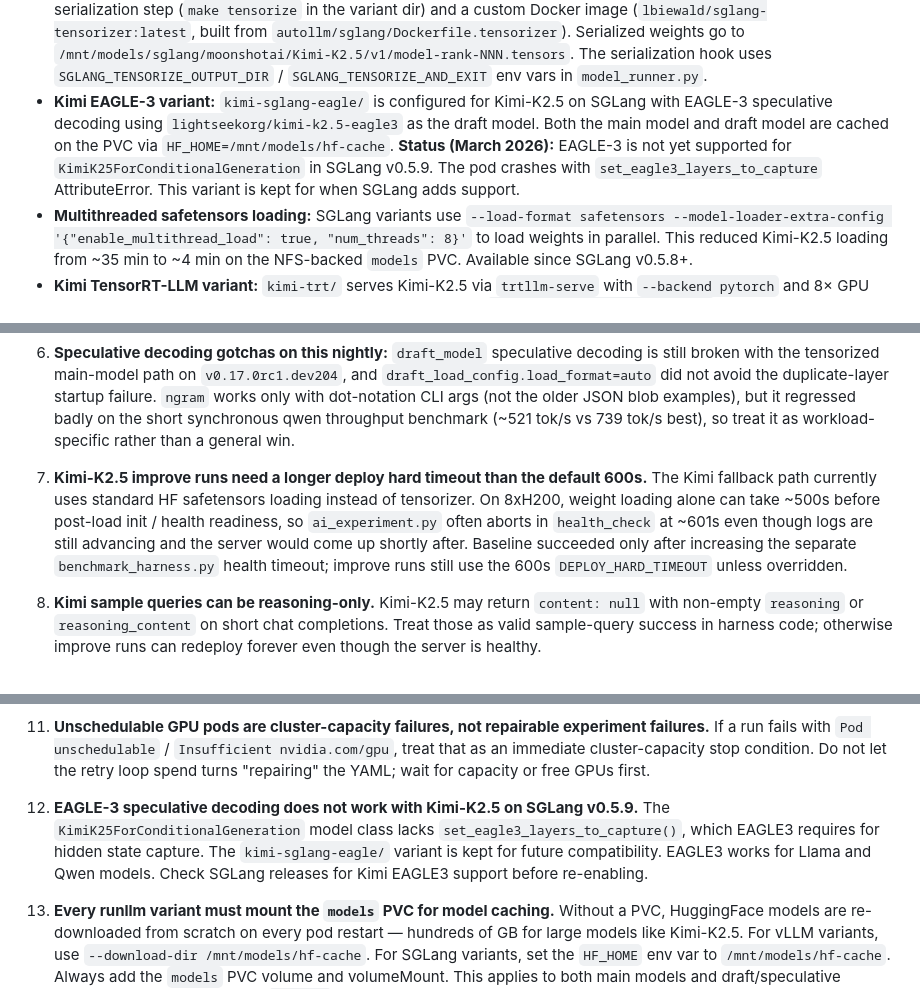
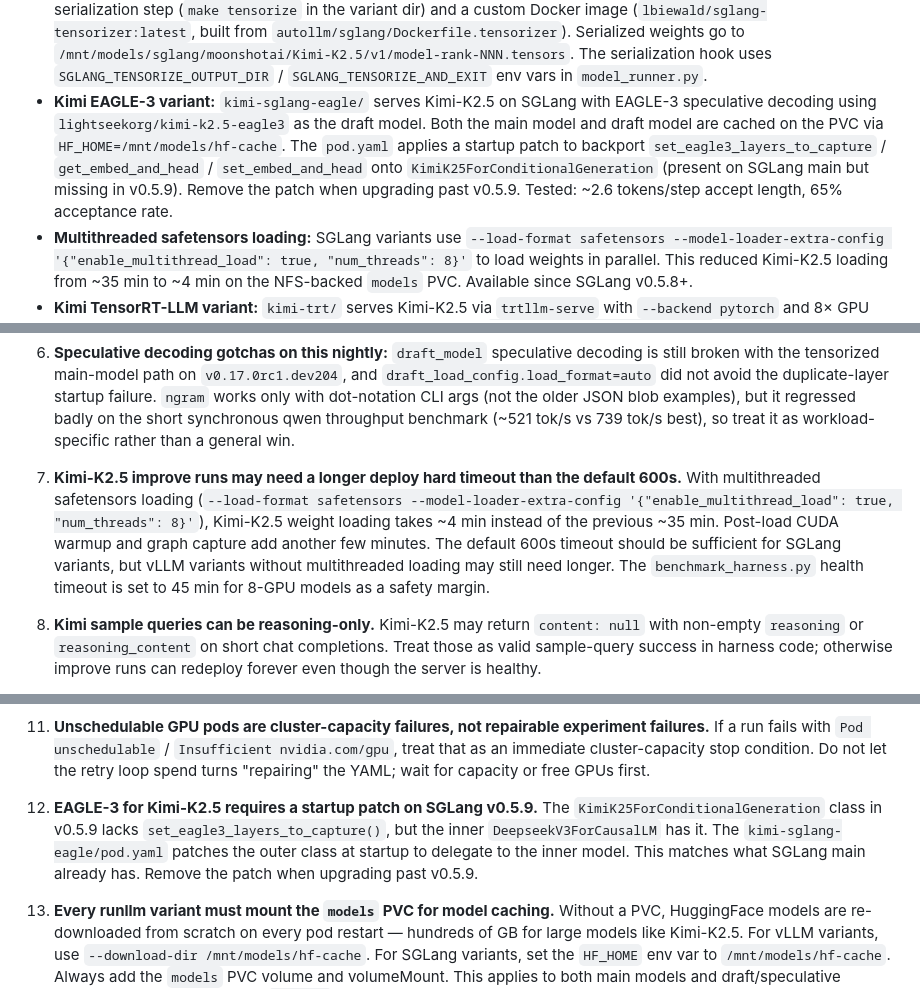
Before and after one commit to lukas/autollm, a Markdown page: docs/AGENT_HANDOFF.md, 3 parts joined by grey strips. Rendered like a GitHub page.

Commit message:
Update docs: EAGLE-3 works with startup patch, fix stale timeout info
- AGENT_HANDOFF: update EAGLE-3 status (working via patch, not broken),
  update gotcha #7 with multithreaded loading times, update gotcha #12
- Update runllm submodule pointer

Made-with: Cursor

```diff
--- a/docs/AGENT_HANDOFF.md
+++ b/docs/AGENT_HANDOFF.md
@@ -191,7 +191,7 @@ The health check watchdog in `ai_experiment.py` uses an activity-aware strategy
 - **Sweep prompt contract:** The agent prompt in `ai_experiment.py` tells the LLM to PRESERVE the `command:` block, PVC volumes, and tensorizer flags. Only `vllm serve` flags (after `exec vllm serve ... \`) may be tuned. The model extraction regex looks for `--served-model-name` first.
 - **Kimi vLLM exception:** Kimi-K2.5 on vLLM currently does *not* use tensorizer. It serves from HF safetensors cached under `/mnt/models/hf-cache` with `--trust-remote-code`. Tensorizer hit multiple incompatibilities with the multimodal + quantized Kimi stack on vLLM.
 - **Kimi SGLang tensorizer:** `kimi-sglang-tensorizer/` is an experimental variant that adds tensorizer support to SGLang. The SGLang source at `autollm/sglang/` is patched with a `TensorizerModelLoader` (in `model_loader/loader.py`) that supports direct GPU deserialization via `load_into_module()`. Requires a one-time serialization step (`make tensorize` in the variant dir) and a custom Docker image (`lbiewald/sglang-tensorizer:latest`, built from `autollm/sglang/Dockerfile.tensorizer`). Serialized weights go to `/mnt/models/sglang/moonshotai/Kimi-K2.5/v1/model-rank-NNN.tensors`. The serialization hook uses `SGLANG_TENSORIZE_OUTPUT_DIR` / `SGLANG_TENSORIZE_AND_EXIT` env vars in `model_runner.py`.
-- **Kimi EAGLE-3 variant:** `kimi-sglang-eagle/` is configured for Kimi-K2.5 on SGLang with EAGLE-3 speculative decoding using `lightseekorg/kimi-k2.5-eagle3` as the draft model. Both the main model and draft model are cached on the PVC via `HF_HOME=/mnt/models/hf-cache`. **Status (March 2026):** EAGLE-3 is not yet supported for `KimiK25ForConditionalGeneration` in SGLang v0.5.9. The pod crashes with `set_eagle3_layers_to_capture` AttributeError. This variant is kept for when SGLang adds support.
+- **Kimi EAGLE-3 variant:** `kimi-sglang-eagle/` serves Kimi-K2.5 on SGLang with EAGLE-3 speculative decoding using `lightseekorg/kimi-k2.5-eagle3` as the draft model. Both the main model and draft model are cached on the PVC via `HF_HOME=/mnt/models/hf-cache`. The `pod.yaml` applies a startup patch to backport `set_eagle3_layers_to_capture` / `get_embed_and_head` / `set_embed_and_head` onto `KimiK25ForConditionalGeneration` (present on SGLang main but missing in v0.5.9). Remove the patch when upgrading past v0.5.9. Tested: ~2.6 tokens/step accept length, 65% acceptance rate.
 - **Multithreaded safetensors loading:** SGLang variants use `--load-format safetensors --model-loader-extra-config '{"enable_multithread_load": true, "num_threads": 8}'` to load weights in parallel. This reduced Kimi-K2.5 loading from ~35 min to ~4 min on the NFS-backed `models` PVC. Available since SGLang v0.5.8+.
 - **Kimi TensorRT-LLM variant:** `kimi-trt/` serves Kimi-K2.5 via `trtllm-serve` with `--backend pytorch` and 8× GPU tensor parallelism. Model weights are cached on the PVC via `HF_HOME=/mnt/models/hf-cache`. First startup may be slower due to engine optimization. Not yet tested end-to-end.
 
@@ -217,8 +217,8 @@ The health check watchdog in `ai_experiment.py` uses an activity-aware strategy
 6. **Speculative decoding gotchas on this nightly:**
    `draft_model` speculative decoding is still broken with the tensorized main-model path on `v0.17.0rc1.dev204`, and `draft_load_config.load_format=auto` did not avoid the duplicate-layer startup failure. `ngram` works only with dot-notation CLI args (not the older JSON blob examples), but it regressed badly on the short synchronous qwen throughput benchmark (~521 tok/s vs 739 tok/s best), so treat it as workload-specific rather than a general win.
 
-7. **Kimi-K2.5 improve runs need a longer deploy hard timeout than the default 600s.**
-   The Kimi fallback path currently uses standard HF safetensors loading instead of tensorizer. On 8xH200, weight loading alone can take ~500s before post-load init / health readiness, so `ai_experiment.py` often aborts in `health_check` at ~601s even though logs are still advancing and the server would come up shortly after. Baseline succeeded only after increasing the separate `benchmark_harness.py` health timeout; improve runs still use the 600s `DEPLOY_HARD_TIMEOUT` unless overridden.
+7. **Kimi-K2.5 improve runs may need a longer deploy hard timeout than the default 600s.**
+   With multithreaded safetensors loading (`--load-format safetensors --model-loader-extra-config '{"enable_multithread_load": true, "num_threads": 8}'`), Kimi-K2.5 weight loading takes ~4 min instead of the previous ~35 min. Post-load CUDA warmup and graph capture add another few minutes. The default 600s timeout should be sufficient for SGLang variants, but vLLM variants without multithreaded loading may still need longer. The `benchmark_harness.py` health timeout is set to 45 min for 8-GPU models as a safety margin.
 
 8. **Kimi sample queries can be reasoning-only.**
    Kimi-K2.5 may return `content: null` with non-empty `reasoning` or `reasoning_content` on short chat completions. Treat those as valid sample-query success in harness code; otherwise improve runs can redeploy forever even though the server is healthy.
@@ -232,8 +232,8 @@ The health check watchdog in `ai_experiment.py` uses an activity-aware strategy
 11. **Unschedulable GPU pods are cluster-capacity failures, not repairable experiment failures.**
    If a run fails with `Pod unschedulable` / `Insufficient nvidia.com/gpu`, treat that as an immediate cluster-capacity stop condition. Do not let the retry loop spend turns "repairing" the YAML; wait for capacity or free GPUs first.
 
-12. **EAGLE-3 speculative decoding does not work with Kimi-K2.5 on SGLang v0.5.9.**
-   The `KimiK25ForConditionalGeneration` model class lacks `set_eagle3_layers_to_capture()`, which EAGLE3 requires for hidden state capture. The `kimi-sglang-eagle/` variant is kept for future compatibility. EAGLE3 works for Llama and Qwen models. Check SGLang releases for Kimi EAGLE3 support before re-enabling.
+12. **EAGLE-3 for Kimi-K2.5 requires a startup patch on SGLang v0.5.9.**
+   The `KimiK25ForConditionalGeneration` class in v0.5.9 lacks `set_eagle3_layers_to_capture()`, but the inner `DeepseekV3ForCausalLM` has it. The `kimi-sglang-eagle/pod.yaml` patches the outer class at startup to delegate to the inner model. This matches what SGLang main already has. Remove the patch when upgrading past v0.5.9.
 
 13. **Every runllm variant must mount the `models` PVC for model caching.**
    Without a PVC, HuggingFace models are re-downloaded from scratch on every pod restart — hundreds of GB for large models like Kimi-K2.5. For vLLM variants, use `--download-dir /mnt/models/hf-cache`. For SGLang variants, set the `HF_HOME` env var to `/mnt/models/hf-cache`. Always add the `models` PVC volume and volumeMount. This applies to both main models and draft/speculative models. When creating a new `runllm/` variant, copy the volume config from an existing variant rather than starting without it.
```
